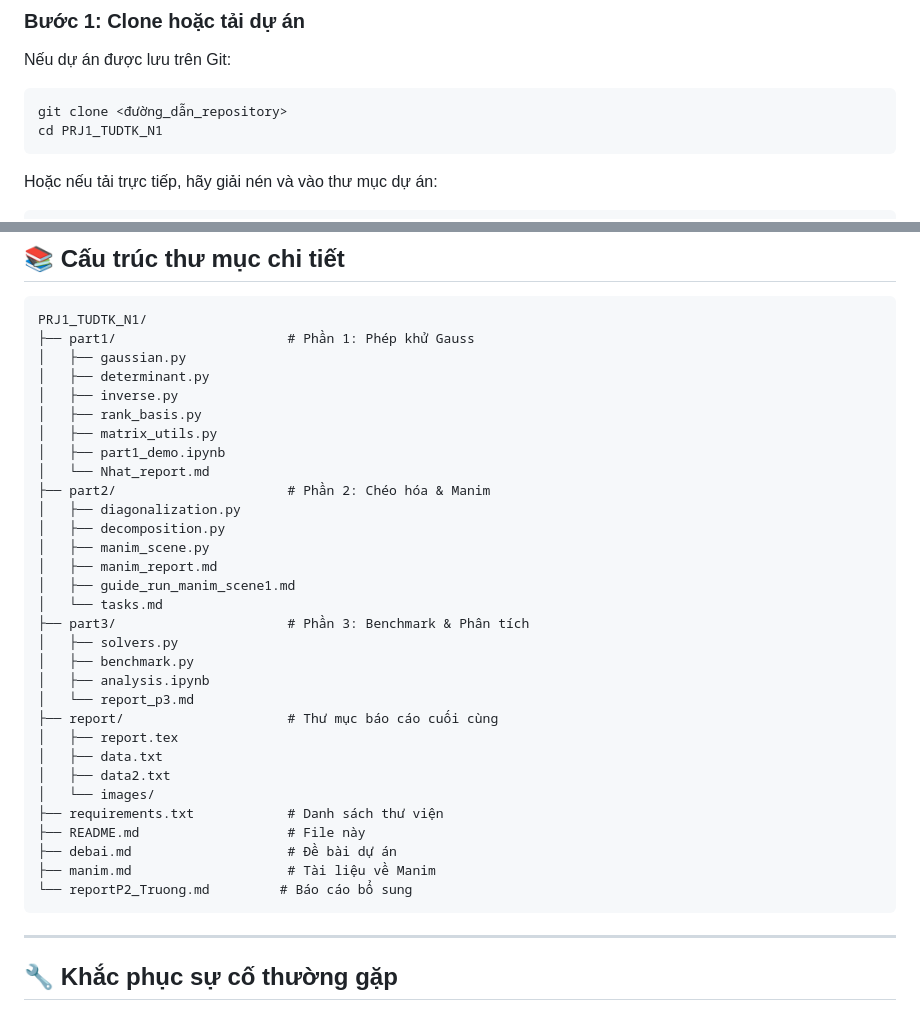
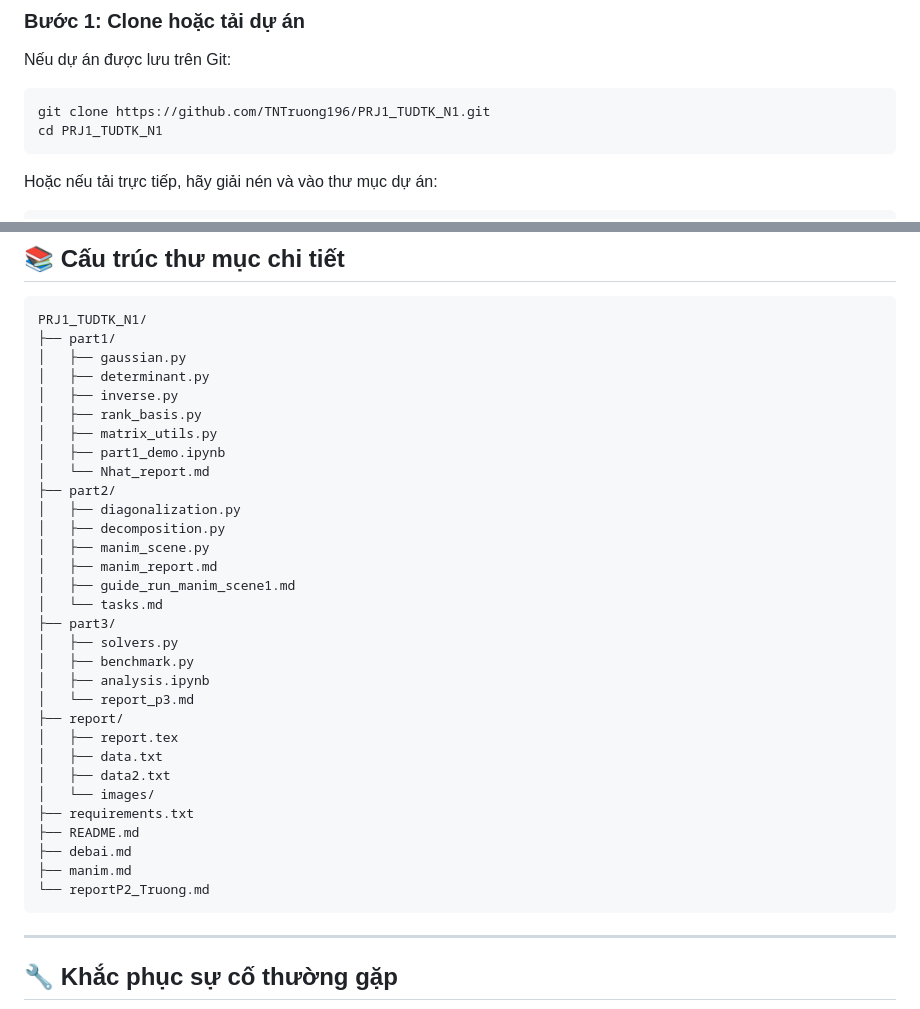
Before and after one commit to TNTruong196/PRJ1_TUDTK_N1, a Markdown page: README.md, 2 parts joined by grey strips. Drawn GitHub-style.

Commit message:
Insert link to Clone Project

````diff
--- a/README.md
+++ b/README.md
@@ -99,7 +99,7 @@ Trước khi bắt đầu, hãy đảm bảo hệ thống của bạn có:
 
 Nếu dự án được lưu trên Git:
 ```bash
-git clone <đường_dẫn_repository>
+git clone https://github.com/TNTruong196/PRJ1_TUDTK_N1.git
 cd PRJ1_TUDTK_N1
 ```
 
@@ -226,7 +226,7 @@ File Notebook này sẽ đọc dữ liệu từ benchmark, phân tích và vẽ
 
 ```
 PRJ1_TUDTK_N1/
-├── part1/                      # Phần 1: Phép khử Gauss
+├── part1/
 │   ├── gaussian.py
 │   ├── determinant.py
 │   ├── inverse.py
@@ -234,28 +234,28 @@ PRJ1_TUDTK_N1/
 │   ├── matrix_utils.py
 │   ├── part1_demo.ipynb
 │   └── Nhat_report.md
-├── part2/                      # Phần 2: Chéo hóa & Manim
+├── part2/
 │   ├── diagonalization.py
 │   ├── decomposition.py
 │   ├── manim_scene.py
 │   ├── manim_report.md
 │   ├── guide_run_manim_scene1.md
 │   └── tasks.md
-├── part3/                      # Phần 3: Benchmark & Phân tích
+├── part3/
 │   ├── solvers.py
 │   ├── benchmark.py
 │   ├── analysis.ipynb
 │   └── report_p3.md
-├── report/                     # Thư mục báo cáo cuối cùng
+├── report/
 │   ├── report.tex
 │   ├── data.txt
 │   ├── data2.txt
 │   └── images/
-├── requirements.txt            # Danh sách thư viện
-├── README.md                   # File này
-├── debai.md                    # Đề bài dự án
-├── manim.md                    # Tài liệu về Manim
-└── reportP2_Truong.md         # Báo cáo bổ sung
+├── requirements.txt
+├── README.md
+├── debai.md
+├── manim.md
+└── reportP2_Truong.md
 ```
 
 ---
````
